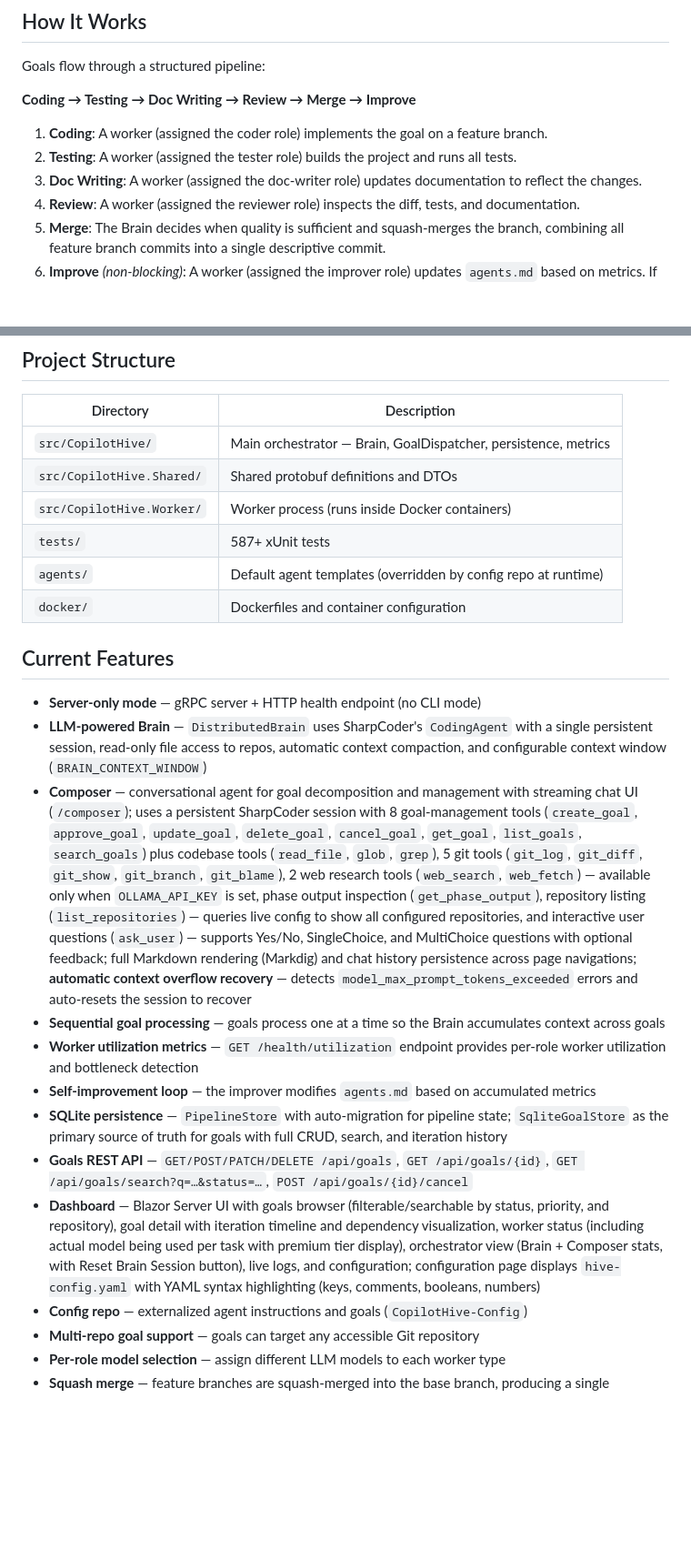
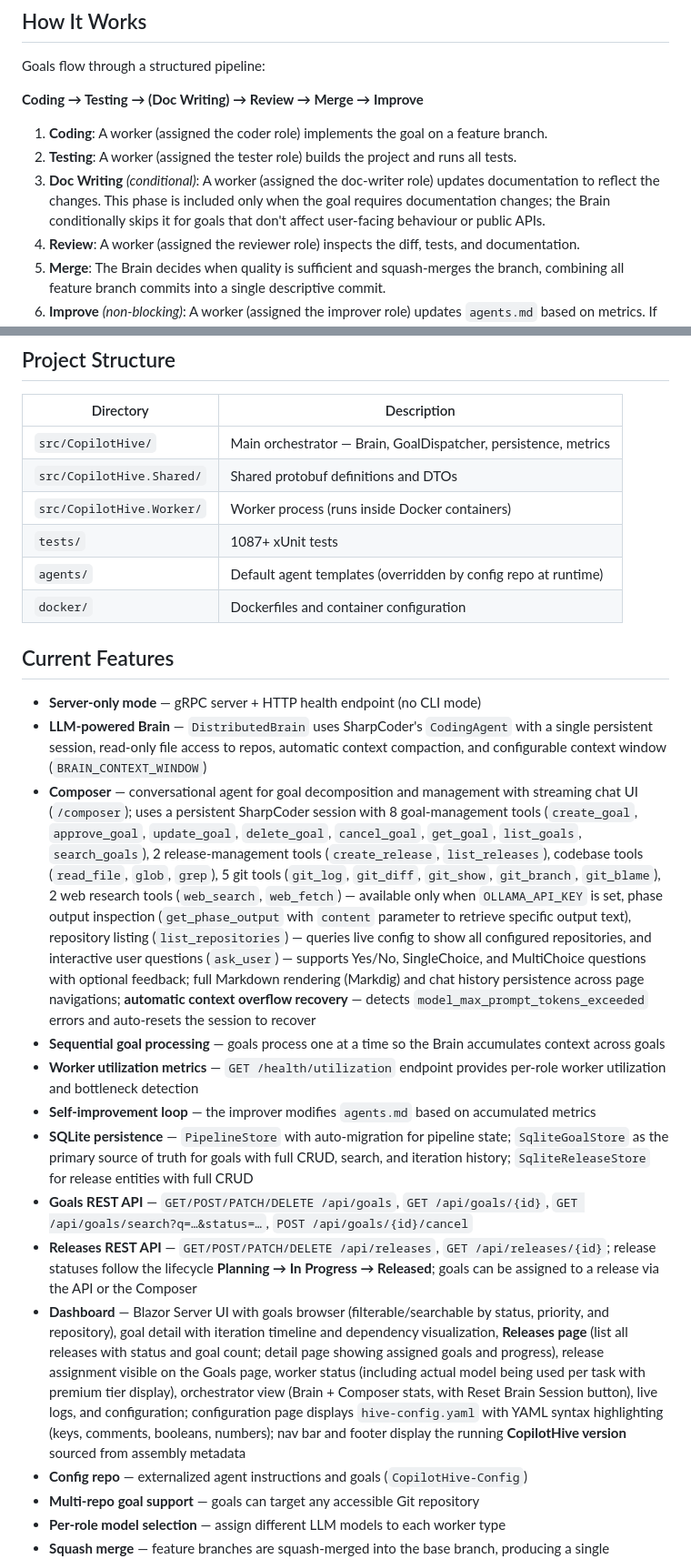
Before and after one commit to robkaandorp/CopilotHive, a Markdown page: README.md, 2 parts joined by grey strips. Shown at 91% size. Drawn GitHub-style; blank space fills up the shorter version.

Commit message:
docs: update README with all 10 changes
- Pipeline: show DocWriting as conditional (Coding → Testing → (Doc Writing) → Review → Merge → Improve)
- Add Release Management section: CRUD REST API, SQLite persistence, goal assignment, Releases dashboard, Composer tools
- Add Worker Session Persistence: AgentSession persisted via gRPC GetSession/SaveSession RPCs in SQLite
- Add GoalScope: scope field (Patch/Feature/Breaking), reviewer enforcement, dashboard badges, Composer tools
- Document Conditional DocWriting: Brain conditionally includes/skips based on goal description
- Add Eager Repo Cloning: Brain clones all repos at startup
- Update test count from 587+ to 1087+
- Add missing Composer tools: create_release, list_releases, get_phase_output content parameter
- Update Dashboard description: Releases page, release assignments on Goals page, version in nav/footer
- Add Version Display: dashboard nav/footer shows CopilotHive version from assembly metadata

```diff
--- a/README.md
+++ b/README.md
@@ -33,11 +33,11 @@ The Orchestrator Brain (an LLM-powered decision engine) receives goals and dispa
 
 Goals flow through a structured pipeline:
 
-**Coding → Testing → Doc Writing → Review → Merge → Improve**
+**Coding → Testing → (Doc Writing) → Review → Merge → Improve**
 
 1. **Coding**: A worker (assigned the coder role) implements the goal on a feature branch.
 2. **Testing**: A worker (assigned the tester role) builds the project and runs all tests.
-3. **Doc Writing**: A worker (assigned the doc-writer role) updates documentation to reflect the changes.
+3. **Doc Writing** *(conditional)*: A worker (assigned the doc-writer role) updates documentation to reflect the changes. This phase is included only when the goal requires documentation changes; the Brain conditionally skips it for goals that don't affect user-facing behaviour or public APIs.
 4. **Review**: A worker (assigned the reviewer role) inspects the diff, tests, and documentation.
 5. **Merge**: The Brain decides when quality is sufficient and squash-merges the branch, combining all feature branch commits into a single descriptive commit.
 6. **Improve** *(non-blocking)*: A worker (assigned the improver role) updates `agents.md` based on metrics. If improvement fails, the pipeline still completes — the failure is recorded in goal notes and metrics.
@@ -166,7 +166,7 @@ goals:
 | `src/CopilotHive/` | Main orchestrator — Brain, GoalDispatcher, persistence, metrics |
 | `src/CopilotHive.Shared/` | Shared protobuf definitions and DTOs |
 | `src/CopilotHive.Worker/` | Worker process (runs inside Docker containers) |
-| `tests/` | 587+ xUnit tests |
+| `tests/` | 1087+ xUnit tests |
 | `agents/` | Default agent templates (overridden by config repo at runtime) |
 | `docker/` | Dockerfiles and container configuration |
 
@@ -174,13 +174,14 @@ goals:
 
 - **Server-only mode** — gRPC server + HTTP health endpoint (no CLI mode)
 - **LLM-powered Brain** — `DistributedBrain` uses SharpCoder's `CodingAgent` with a single persistent session, read-only file access to repos, automatic context compaction, and configurable context window (`BRAIN_CONTEXT_WINDOW`)
-- **Composer** — conversational agent for goal decomposition and management with streaming chat UI (`/composer`); uses a persistent SharpCoder session with 8 goal-management tools (`create_goal`, `approve_goal`, `update_goal`, `delete_goal`, `cancel_goal`, `get_goal`, `list_goals`, `search_goals`) plus codebase tools (`read_file`, `glob`, `grep`), 5 git tools (`git_log`, `git_diff`, `git_show`, `git_branch`, `git_blame`), 2 web research tools (`web_search`, `web_fetch`) — available only when `OLLAMA_API_KEY` is set, phase output inspection (`get_phase_output`), repository listing (`list_repositories`) — queries live config to show all configured repositories, and interactive user questions (`ask_user`) — supports Yes/No, SingleChoice, and MultiChoice questions with optional feedback; full Markdown rendering (Markdig) and chat history persistence across page navigations; **automatic context overflow recovery** — detects `model_max_prompt_tokens_exceeded` errors and auto-resets the session to recover
+- **Composer** — conversational agent for goal decomposition and management with streaming chat UI (`/composer`); uses a persistent SharpCoder session with 8 goal-management tools (`create_goal`, `approve_goal`, `update_goal`, `delete_goal`, `cancel_goal`, `get_goal`, `list_goals`, `search_goals`), 2 release-management tools (`create_release`, `list_releases`), codebase tools (`read_file`, `glob`, `grep`), 5 git tools (`git_log`, `git_diff`, `git_show`, `git_branch`, `git_blame`), 2 web research tools (`web_search`, `web_fetch`) — available only when `OLLAMA_API_KEY` is set, phase output inspection (`get_phase_output` with `content` parameter to retrieve specific output text), repository listing (`list_repositories`) — queries live config to show all configured repositories, and interactive user questions (`ask_user`) — supports Yes/No, SingleChoice, and MultiChoice questions with optional feedback; full Markdown rendering (Markdig) and chat history persistence across page navigations; **automatic context overflow recovery** — detects `model_max_prompt_tokens_exceeded` errors and auto-resets the session to recover
 - **Sequential goal processing** — goals process one at a time so the Brain accumulates context across goals
 - **Worker utilization metrics** — `GET /health/utilization` endpoint provides per-role worker utilization and bottleneck detection
 - **Self-improvement loop** — the improver modifies `agents.md` based on accumulated metrics
-- **SQLite persistence** — `PipelineStore` with auto-migration for pipeline state; `SqliteGoalStore` as the primary source of truth for goals with full CRUD, search, and iteration history
+- **SQLite persistence** — `PipelineStore` with auto-migration for pipeline state; `SqliteGoalStore` as the primary source of truth for goals with full CRUD, search, and iteration history; `SqliteReleaseStore` for release entities with full CRUD
 - **Goals REST API** — `GET/POST/PATCH/DELETE /api/goals`, `GET /api/goals/{id}`, `GET /api/goals/search?q=…&status=…`, `POST /api/goals/{id}/cancel`
-- **Dashboard** — Blazor Server UI with goals browser (filterable/searchable by status, priority, and repository), goal detail with iteration timeline and dependency visualization, worker status (including actual model being used per task with premium tier display), orchestrator view (Brain + Composer stats, with Reset Brain Session button), live logs, and configuration; configuration page displays `hive-config.yaml` with YAML syntax highlighting (keys, comments, booleans, numbers)
+- **Releases REST API** — `GET/POST/PATCH/DELETE /api/releases`, `GET /api/releases/{id}`; release statuses follow the lifecycle **Planning → In Progress → Released**; goals can be assigned to a release via the API or the Composer
+- **Dashboard** — Blazor Server UI with goals browser (filterable/searchable by status, priority, and repository), goal detail with iteration timeline and dependency visualization, **Releases page** (list all releases with status and goal count; detail page showing assigned goals and progress), release assignment visible on the Goals page, worker status (including actual model being used per task with premium tier display), orchestrator view (Brain + Composer stats, with Reset Brain Session button), live logs, and configuration; configuration page displays `hive-config.yaml` with YAML syntax highlighting (keys, comments, booleans, numbers); nav bar and footer display the running **CopilotHive version** sourced from assembly metadata
 - **Config repo** — externalized agent instructions and goals (`CopilotHive-Config`)
 - **Multi-repo goal support** — goals can target any accessible Git repository
 - **Per-role model selection** — assign different LLM models to each worker type
```
Also changed, not shown: other parts of README.md (+6 -0 lines).
